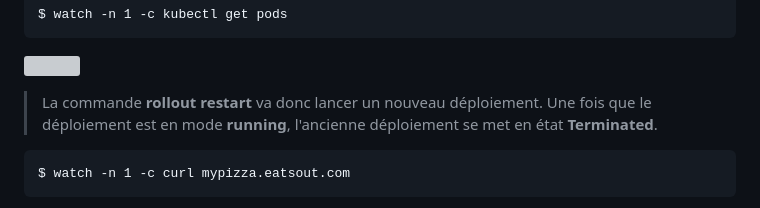
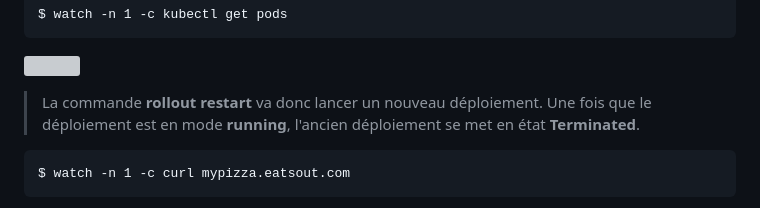
Before and after one commit to Rakantonio/kubernetes_ingress, a Markdown page: README.md, the part around the change. Rendered like a GitHub page; grey boxes are pictures that could not be loaded.

````diff
--- a/README.md
+++ b/README.md
@@ -395,7 +395,7 @@ $ kubectl rollout restart deployment/pizza-webapp
 $ watch -n 1 -c kubectl get pods
 ```
 ![](https://i.imgur.com/y0sz25l.png)
-> La commande **rollout restart** va donc lancer un nouveau déploiement. Une fois que le déploiement est en mode **running**, l'ancienne déploiement se met en état **Terminated**.
+> La commande **rollout restart** va donc lancer un nouveau déploiement. Une fois que le déploiement est en mode **running**, l'ancien déploiement se met en état **Terminated**.
 
 ```bash=
 $ watch -n 1 -c curl mypizza.eatsout.com
````
